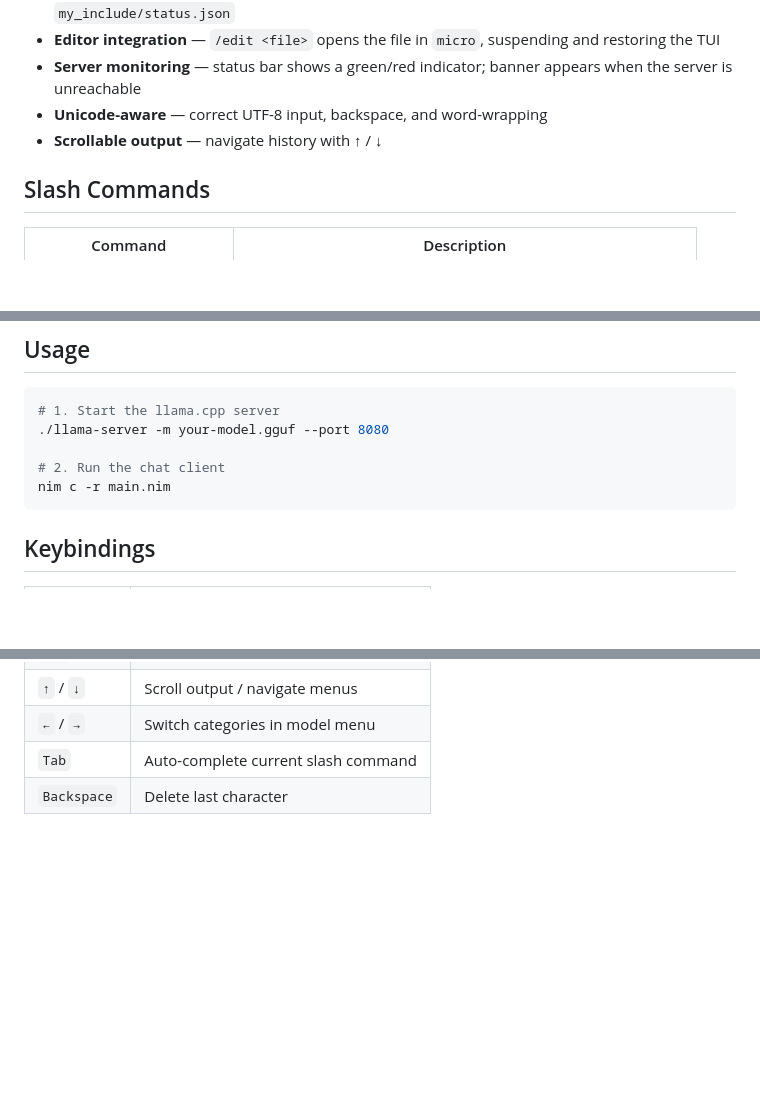
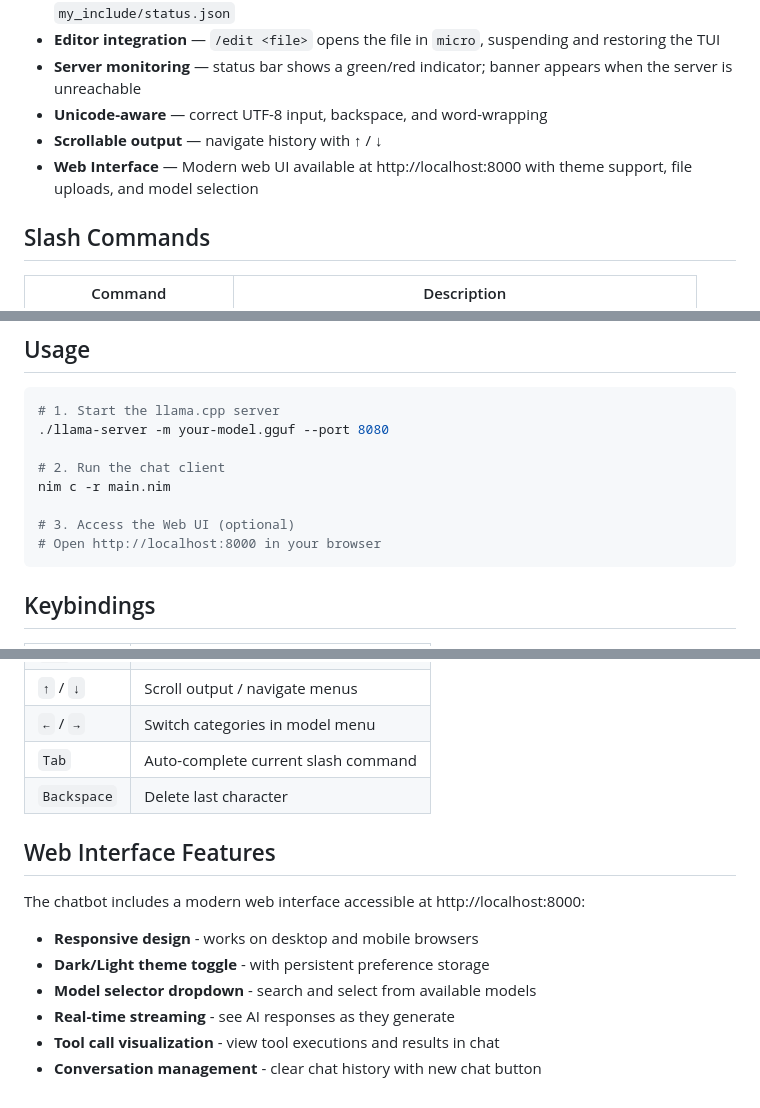
Before and after one commit to harrier77/nim_llamaserver_chatbot, a Markdown page: README.md, 3 parts joined by grey strips. GitHub-like rendering; blank space fills up the shorter version.

````diff
--- a/README.md
+++ b/README.md
@@ -14,6 +14,7 @@ Full-screen TUI chat client in Nim that connects to a local [llama.cpp](https://
 - **Server monitoring** — status bar shows a green/red indicator; banner appears when the server is unreachable
 - **Unicode-aware** — correct UTF-8 input, backspace, and word-wrapping
 - **Scrollable output** — navigate history with ↑ / ↓
+- **Web Interface** — Modern web UI available at http://localhost:8000 with theme support, file uploads, and model selection
 
 ## Slash Commands
 
@@ -72,6 +73,9 @@ The bottom bar shows: server status, processing indicator, selected model, histo
 
 # 2. Run the chat client
 nim c -r main.nim
+
+# 3. Access the Web UI (optional)
+# Open http://localhost:8000 in your browser
 ```
 
 ## Keybindings
@@ -84,3 +88,14 @@ nim c -r main.nim
 | `←` / `→` | Switch categories in model menu |
 | `Tab` | Auto-complete current slash command |
 | `Backspace` | Delete last character |
+
+## Web Interface Features
+
+The chatbot includes a modern web interface accessible at http://localhost:8000:
+
+- **Responsive design** - works on desktop and mobile browsers
+- **Dark/Light theme toggle** - with persistent preference storage
+- **Model selector dropdown** - search and select from available models
+- **Real-time streaming** - see AI responses as they generate
+- **Tool call visualization** - view tool executions and results in chat
+- **Conversation management** - clear chat history with new chat button
````
